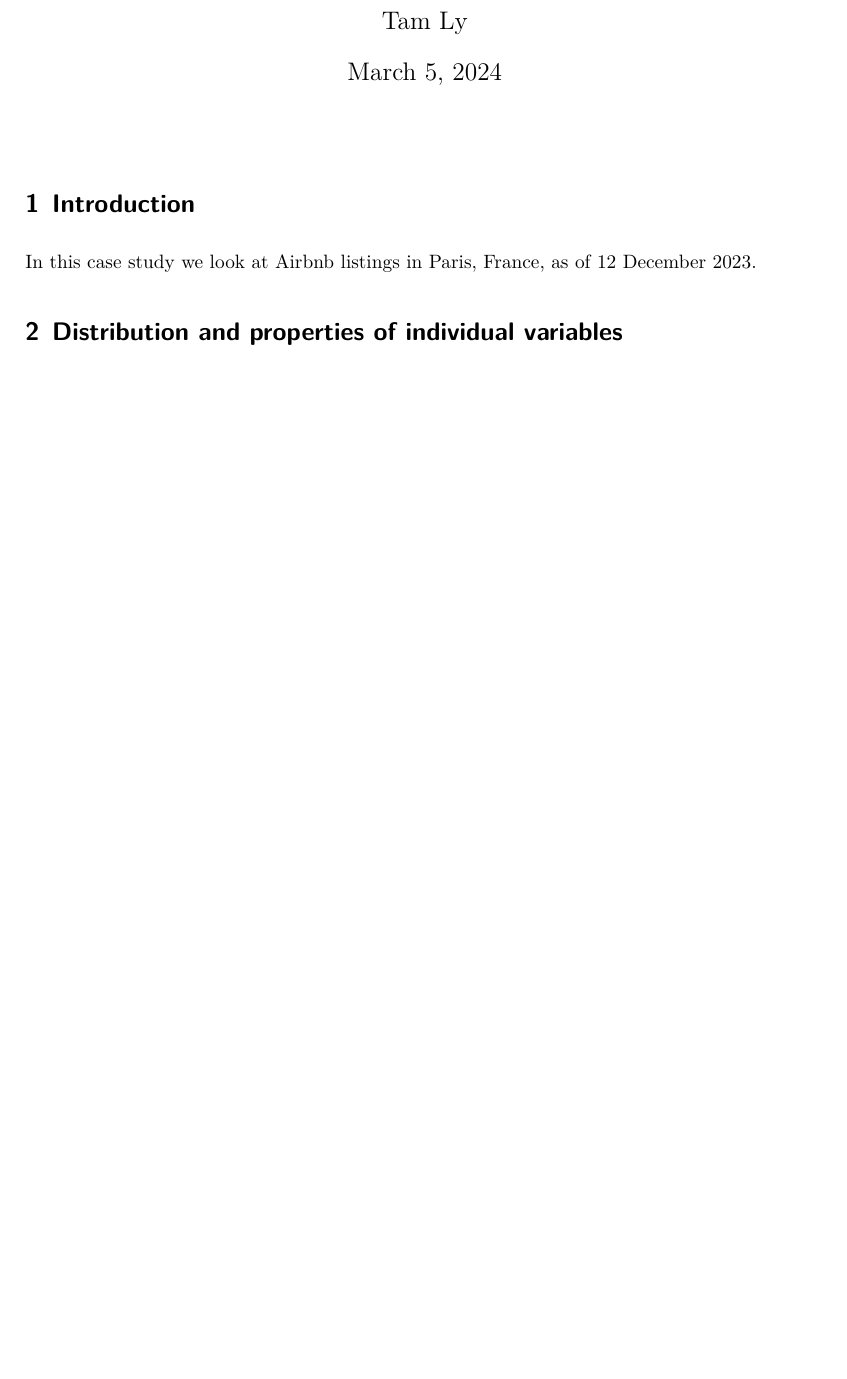
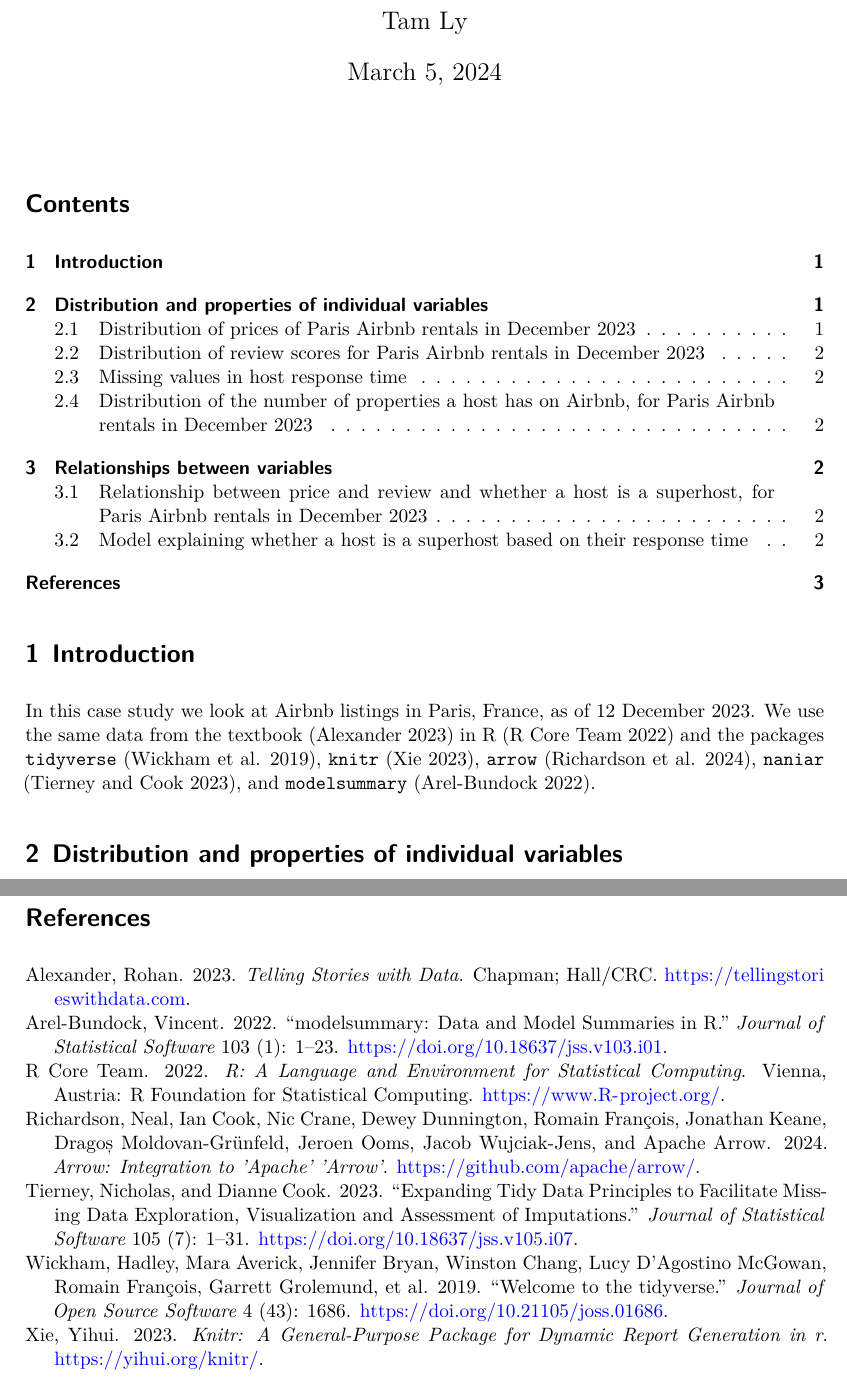
Before and after one commit to atn-ly/airbnb_paris_eda, a Quarto document (paper/paper.qmd): part of page 1 of 2 before the commit and two parts of pages 1 and 3 of 3 after it, the two joined at a grey line, cut so that both start at the same text, the shorter picture padded with empty space. Rendered offline with R 4.5, knitr and Pandoc in place of Quarto, then LaTeX, with nearby package versions; the code chunks are not run, so their results and figures are left out.

Commit message:
Added bibliography

````diff
--- a/paper/paper.qmd
+++ b/paper/paper.qmd
@@ -6,6 +6,8 @@ date: today
 date-format: long
 format: pdf
 number-sections: true
+toc: true
+bibliography: references.bib
 ---
 
 ```{r}
@@ -26,7 +28,7 @@ airbnb_data_selected <- read_parquet(here::here("data/analysis_data/2024-12-12-p
 
 # Introduction
 
-In this case study we look at Airbnb listings in Paris, France, as of 12 December 2023.
+In this case study we look at Airbnb listings in Paris, France, as of 12 December 2023. We use the same data from the textbook [@tellingstories] in R [@citeR] and the packages `tidyverse` [@tidyverse], `knitr` [@knitr], `arrow` [@arrow], `naniar` [@naniar], and `modelsummary` [@modelsummary].
 
 # Distribution and properties of individual variables
 
--- /dev/null
+++ b/paper/references.bib
@@ -0,0 +1,4 @@
+@book{tellingstories,
+    title = {Telling Stories with Data},
+    author = {Rohan Alexander},
+    year = {2023},
@@ -0,0 +10,56 @@
+    title = {R: A Language and Environment for Statistical Computing},
+    author = {{R Core Team}},
+    organization = {R Foundation for Statistical Computing},
+    address = {Vienna, Austria},
+    year = {2022},
+    url = {https://www.R-project.org/},
+    }
+
+@Article{tidyverse,
+    title = {Welcome to the {tidyverse}},
+    author = {Hadley Wickham and Mara Averick and Jennifer Bryan and Winston Chang and Lucy D'Agostino McGowan and Romain François and Garrett Grolemund and Alex Hayes and Lionel Henry and Jim Hester and Max Kuhn and Thomas Lin Pedersen and Evan Miller and Stephan Milton Bache and Kirill Müller and Jeroen Ooms and David Robinson and Dana Paige Seidel and Vitalie Spinu and Kohske Takahashi and Davis Vaughan and Claus Wilke and Kara Woo and Hiroaki Yutani},
+    year = {2019},
+    journal = {Journal of Open Source Software},
+    volume = {4},
+    number = {43},
+    pages = {1686},
+    doi = {10.21105/joss.01686},
+  }
+
+  @Manual{knitr,
+    title = {knitr: A General-Purpose Package for Dynamic Report Generation in R},
+    author = {Yihui Xie},
+    year = {2023},
+    note = {R package version 1.45},
+    url = {https://yihui.org/knitr/},
+  }
+
+  @Manual{arrow,
+    title = {arrow: Integration to 'Apache' 'Arrow'},
+    author = {Neal Richardson and Ian Cook and Nic Crane and Dewey Dunnington and Romain François and Jonathan Keane and Dragoș Moldovan-Grünfeld and Jeroen Ooms and Jacob Wujciak-Jens and {Apache Arrow}},
+    year = {2024},
+    note = {R package version 14.0.2.1, https://arrow.apache.org/docs/r/},
+    url = {https://github.com/apache/arrow/},
+  }
+
+  @Article{naniar,
+    title = {Expanding Tidy Data Principles to Facilitate Missing Data Exploration, Visualization and Assessment of Imputations},
+    author = {Nicholas Tierney and Dianne Cook},
+    journal = {Journal of Statistical Software},
+    year = {2023},
+    volume = {105},
+    number = {7},
+    pages = {1--31},
+    doi = {10.18637/jss.v105.i07},
+  }
+
+  @Article{modelsummary,
+    title = {{modelsummary}: Data and Model Summaries in {R}},
+    author = {Vincent Arel-Bundock},
+    journal = {Journal of Statistical Software},
+    year = {2022},
+    volume = {103},
+    number = {1},
+    pages = {1--23},
+    doi = {10.18637/jss.v103.i01},
+  }
````
Also changed, not shown: paper/paper.qmd (5 more changed lines), paper/references.bib (5 more changed lines), 1 other file.
